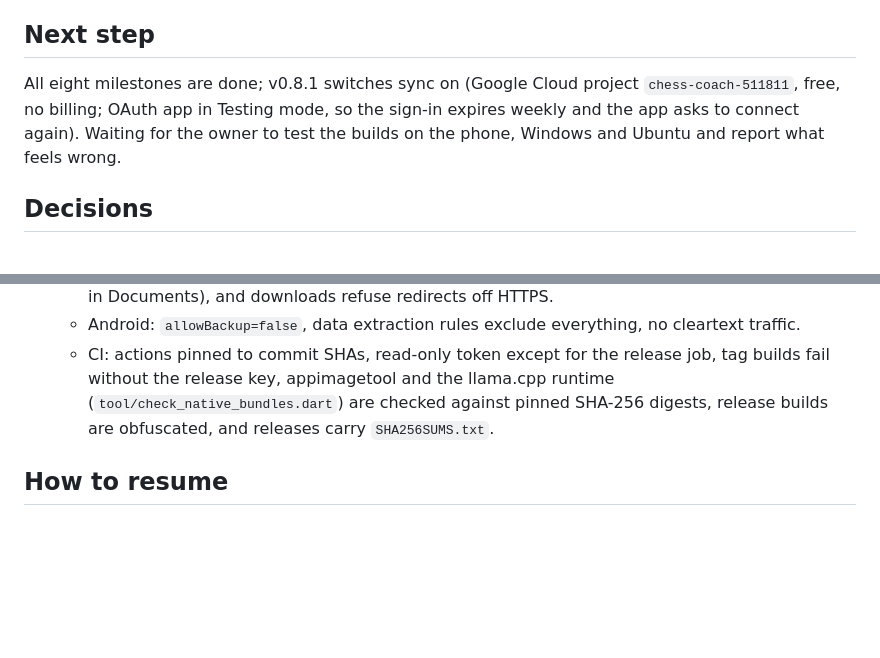
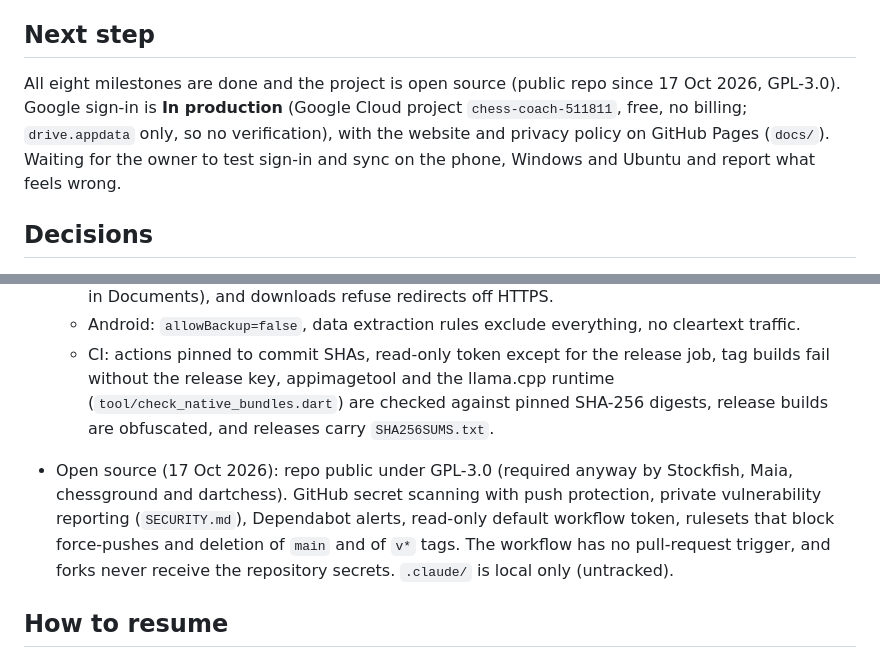
Before and after one commit to saad-rafeque/chess-coach, a Markdown page: PROGRESS.md, 2 parts joined by grey strips. Drawn GitHub-style; blank space fills up the shorter version.

Commit message:
Docs: Google sign-in in production, repository open source

```diff
--- a/PROGRESS.md
+++ b/PROGRESS.md
@@ -68,9 +68,10 @@
 
 ## Next step
 
-All eight milestones are done; v0.8.1 switches sync on (Google Cloud project `chess-coach-511811`, free, no
-billing; OAuth app in Testing mode, so the sign-in expires weekly and the app asks to connect again).
-Waiting for the owner to test the builds on the phone, Windows and Ubuntu and report what feels wrong.
+All eight milestones are done and the project is open source (public repo since 17 Oct 2026, GPL-3.0). Google
+sign-in is **In production** (Google Cloud project `chess-coach-511811`, free, no billing; `drive.appdata` only,
+so no verification), with the website and privacy policy on GitHub Pages (`docs/`). Waiting for the owner to
+test sign-in and sync on the phone, Windows and Ubuntu and report what feels wrong.
 
 ## Decisions
 
@@ -123,6 +124,12 @@ Waiting for the owner to test the builds on the phone, Windows and Ubuntu and re
     release key, appimagetool and the llama.cpp runtime (`tool/check_native_bundles.dart`) are checked against
     pinned SHA-256 digests, release builds are obfuscated, and releases carry `SHA256SUMS.txt`.
 
+- Open source (17 Oct 2026): repo public under GPL-3.0 (required anyway by Stockfish, Maia, chessground and
+  dartchess). GitHub secret scanning with push protection, private vulnerability reporting (`SECURITY.md`),
+  Dependabot alerts, read-only default workflow token, rulesets that block force-pushes and deletion of `main`
+  and of `v*` tags. The workflow has no pull-request trigger, and forks never receive the repository secrets.
+  `.claude/` is local only (untracked).
+
 ## How to resume
 
 Pull the repo, read `PLAN.md`, then continue from "Next step" above. Flutter is in `~/development/flutter/bin`
```
Also changed, not shown: docs/google-drive-sync.md (+8 -7 lines).
